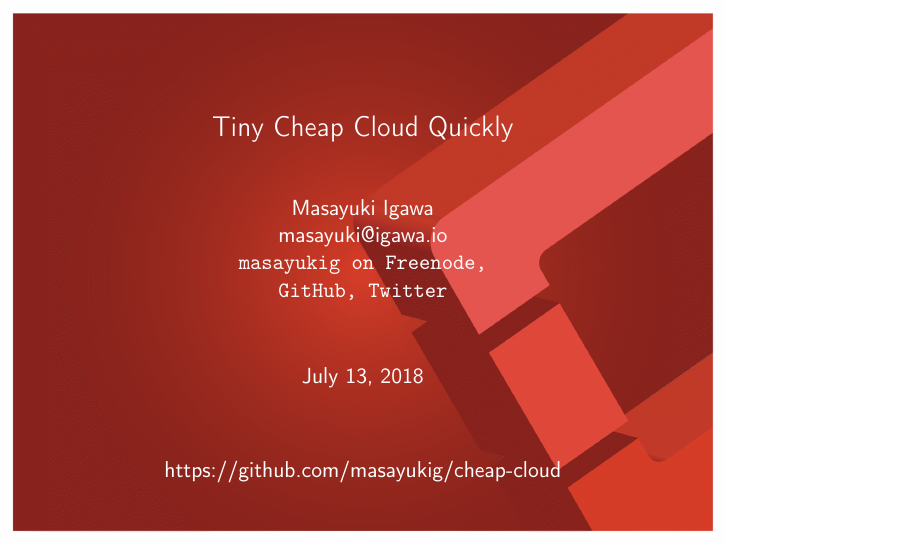
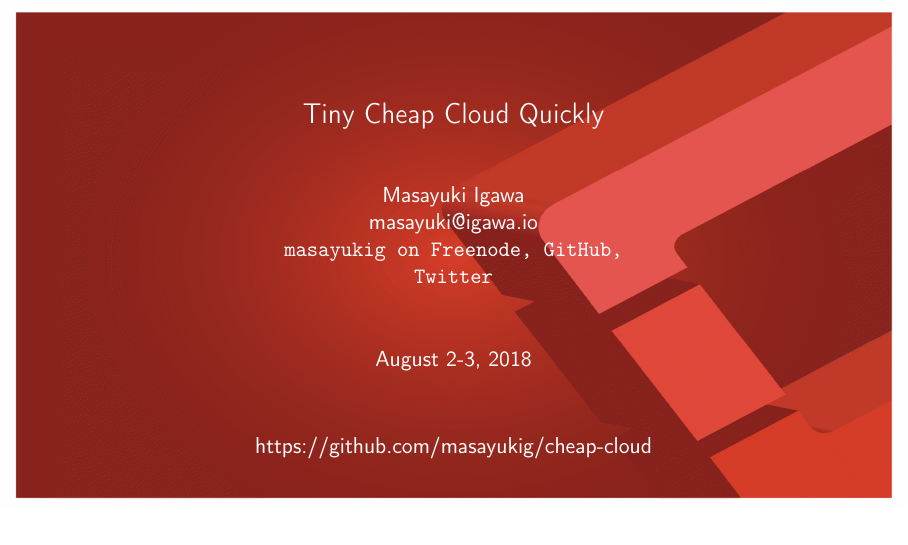
Before and after one commit to masayukig/cheap-cloud, LaTeX slides (cheap_cloud.tex): page 1 of 2. Compiled offline with pdfLaTeX.

Commit message:
Update aspect ratio, auther and date

```diff
--- a/cheap_cloud.tex
+++ b/cheap_cloud.tex
@@ -1,4 +1,4 @@
-\documentclass[aspectratio=43,11pt,hyperref={colorlinks=true}]{beamer}
+\documentclass[aspectratio=169,11pt,hyperref={colorlinks=true}]{beamer}
 \usetheme{boxes}
 \setbeamertemplate{navigation symbols}{}
 \definecolor{openstack}{RGB}{149,0,4}
@@ -56,7 +56,7 @@
 \setlength{\abovecaptionskip}{0pt}
 \setlength{\floatsep}{0pt}
 
-\author[Matthew Treinish & Masayuki Igawa]{%
+\author[Masayuki Igawa]{%
     \texorpdfstring{%
         \begin{columns}
         \column{.45\linewidth}
@@ -68,7 +68,7 @@
         }
     {Masayuki Igawa}
 }
-\date{July 13, 2018}
+\date{August 2-3, 2018}
 
 \title[Tiny Cheap Cloud Quickly
 \hspace{2em}\insertframenumber/\inserttotalframenumber]{Tiny Cheap Cloud Quickly}
```
Also changed, not shown: cheap_cloud.pdf.
